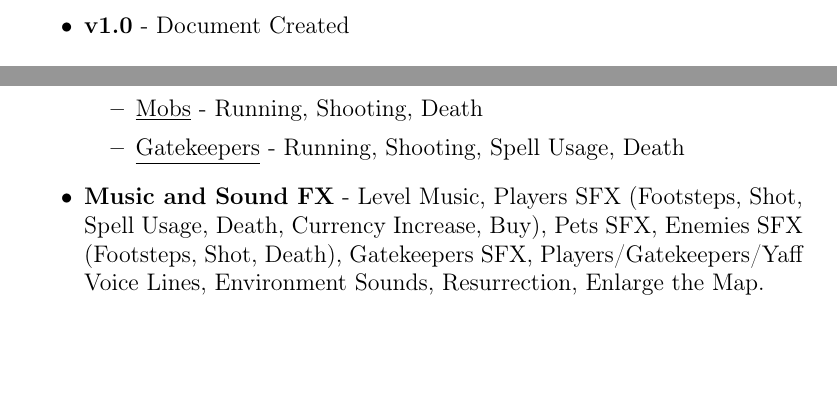
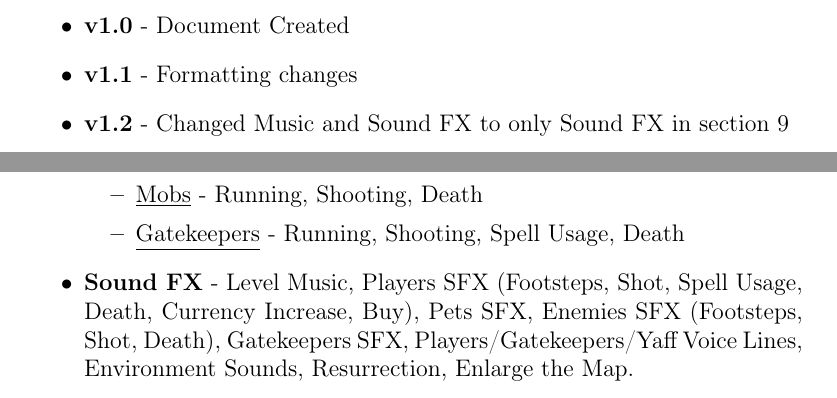
Before and after one commit to GoldenMat/ogd-project, a LaTeX document (GDD/GDD.tex): two parts of pages 3 and 16 of 17, joined at a grey line, cut so that both start at the same text, the shorter picture padded with empty space. Compiled offline with pdfLaTeX.

Commit message:
GDD v1.2

```diff
--- a/GDD/GDD.tex
+++ b/GDD/GDD.tex
@@ -39,6 +39,8 @@
 
 \begin{itemize}
 	\item \textbf{v1.0} - Document Created
+	\item \textbf{v1.1} - Formatting changes
+	\item \textbf{v1.2} - Changed Music and Sound FX to only Sound FX in section 9
 \end{itemize}
 
 \newpage
@@ -232,7 +234,7 @@ Not belonging to the World Between, soldiers (player characters) entered the wor
 		\item \underline{Mobs} - Running, Shooting, Death
 		\item \underline{Gatekeepers} - Running, Shooting, Spell Usage, Death
 	\end{itemize}
-	\item \textbf{Music and Sound FX} - Level Music, Players SFX (Footsteps, Shot, Spell Usage, Death, Currency Increase, Buy), Pets SFX, Enemies SFX (Footsteps, Shot, Death), Gatekeepers SFX, Players/Gatekeepers/Yaff Voice Lines, Environment Sounds, Resurrection, Enlarge the Map.
+	\item \textbf{Sound FX} - Level Music, Players SFX (Footsteps, Shot, Spell Usage, Death, Currency Increase, Buy), Pets SFX, Enemies SFX (Footsteps, Shot, Death), Gatekeepers SFX, Players/Gatekeepers/Yaff Voice Lines, Environment Sounds, Resurrection, Enlarge the Map.
 \end{itemize}
 
 \newpage
```
Also changed, not shown: GDD/GDD.pdf, 2 other files.
